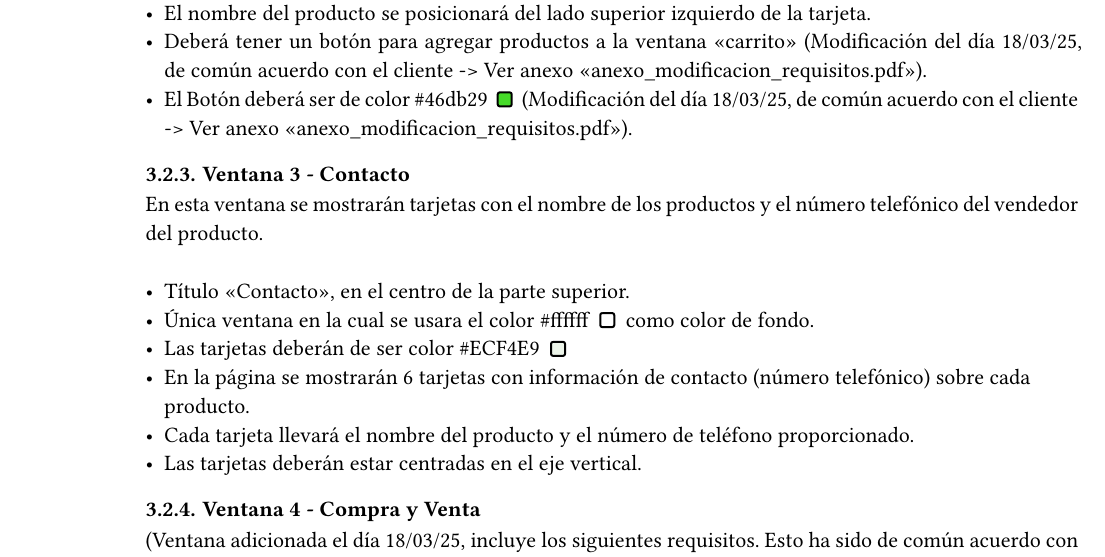
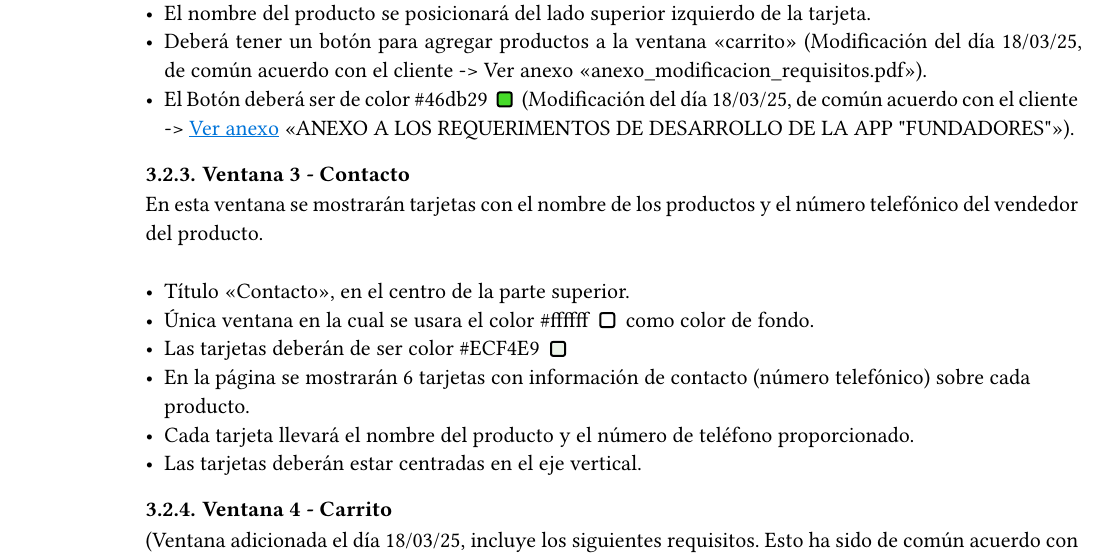
Before and after one commit to mike7d7/semestre-6, a Typst document (documentos/requisitos.typ, which reads documentos/Modificacion_Factibilidad.typ, documentos/anexo_modificacion_requisitos.typ): part of page 2 of 3 before the commit and part of page 2 of 2 after it, cut so that both start at the same text. The pictures show the PDF file documentos/requisitos.pdf that the author committed with the source.

Commit message:
arreglar anexos de requisitos y factibilidad

```diff
--- a/documentos/Modificacion_Factibilidad (1).typ
+++ b/documentos/Modificacion_Factibilidad.typ
@@ -93,7 +93,7 @@ Se incorpora la opción de agregar productos al carrito.
 
 - Económico: Factible. No implica costos adicionales.
 
-== Ventana 4 - Compra y Venta
+== Ventana 4 - Carrito
 Esta ventana permitirá a los usuarios visualizar de manera organizada los productos seleccionados, con opciones para modificar la cantidad o eliminar productos antes de confirmar la compra.
 
 - Tiempo: Factible. La implementación de una lista de productos seleccionados con opciones de edición es viable dentro del tiempo estimado.
--- a/documentos/anexo_modificacion_requisitos.typ
+++ b/documentos/anexo_modificacion_requisitos.typ
@@ -46,5 +46,5 @@ El menú deberá actualizarse para incluir la nueva ventana de compra-venta.
 === Ventana 2 - Catálogo
 - Se incorpora la opción de agregar productos al carrito.
 
-=== Ventana 4 - Compra y Venta
+=== Ventana 4 - Carrito
 La ventana permitirá a los usuarios visualizar de manera organizada los productos seleccionados, con opciones para modificar la cantidad o eliminar productos antes de confirmar la compra. \ \
--- a/documentos/requisitos.typ
+++ b/documentos/requisitos.typ
@@ -79,7 +81,7 @@ En esta ventana se mostrarán los productos con su descripción y su imágen. \
 - Cada producto tendrá un precio, el cuál será mostrado en una tarjeta, del lado superior derecho.
 - El nombre del producto se posicionará del lado superior izquierdo de la tarjeta.
 - Deberá tener un botón para agregar productos a la ventana "carrito" (Modificación del día 18/03/25, de común acuerdo con el cliente -> Ver anexo "anexo_modificacion_requisitos.pdf").
-- El Botón deberá ser de color #color_block("#46db29") (Modificación del día 18/03/25, de común acuerdo con el cliente -> Ver anexo "anexo_modificacion_requisitos.pdf").
+- El Botón deberá ser de color #color_block("#46db29") (Modificación del día 18/03/25, de común acuerdo con el cliente -> #link("./anexo_modificacion_requisitos.pdf")[Ver anexo] "ANEXO A LOS REQUERIMENTOS DE DESARROLLO DE LA APP \"FUNDADORES\"").
 
 === Ventana 3 - Contacto
 En esta ventana se mostrarán tarjetas con el nombre de los productos y el número telefónico del vendedor del producto. \ \
@@ -90,6 +92,6 @@ En esta ventana se mostrarán tarjetas con el nombre de los productos y el núme
 - Cada tarjeta llevará el nombre del producto y el número de teléfono proporcionado.
 - Las tarjetas deberán estar centradas en el eje vertical.
 
-=== Ventana 4 - Compra y Venta
-(Ventana adicionada el día 18/03/25, incluye los siguientes requisitos. Esto ha sido de común acuerdo con el cliente -> Ver anexo "anexo_modificacion_requisitos.pdf"). \ \
+=== Ventana 4 - Carrito
+(Ventana adicionada el día 18/03/25, incluye los siguientes requisitos. Esto ha sido de común acuerdo con el cliente -> #link("./anexo_modificacion_requisitos.pdf")[Ver anexo] "ANEXO A LOS REQUERIMENTOS DE DESARROLLO DE LA APP \"FUNDADORES\"").
 La ventana permitirá a los usuarios visualizar de manera organizada los productos seleccionados, con opciones para modificar la cantidad o eliminar productos antes de confirmar la compra. \ \
```
Also changed, not shown: documentos/factibilidad.typ (+4 -0 lines), documentos/Modificacion_Factibilidad.pdf (added), documentos/Modificacion_Requisitos (3).pdf (deleted), documentos/anexo_modificacion_requisitos.pdf, documentos/factibilidad.pdf, documentos/requisitos.pdf, documentos/Modificacion_Factibilidad.typ (4 more changed lines), documentos/anexo_modificacion_requisitos.typ (4 more changed lines), documentos/requisitos.typ (4 more changed lines).
